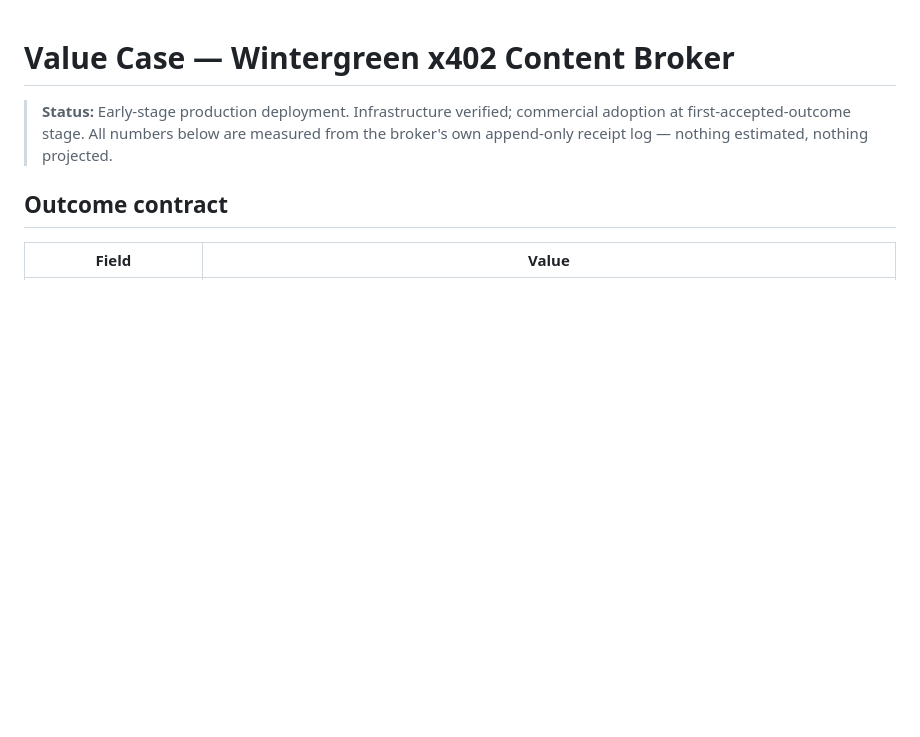
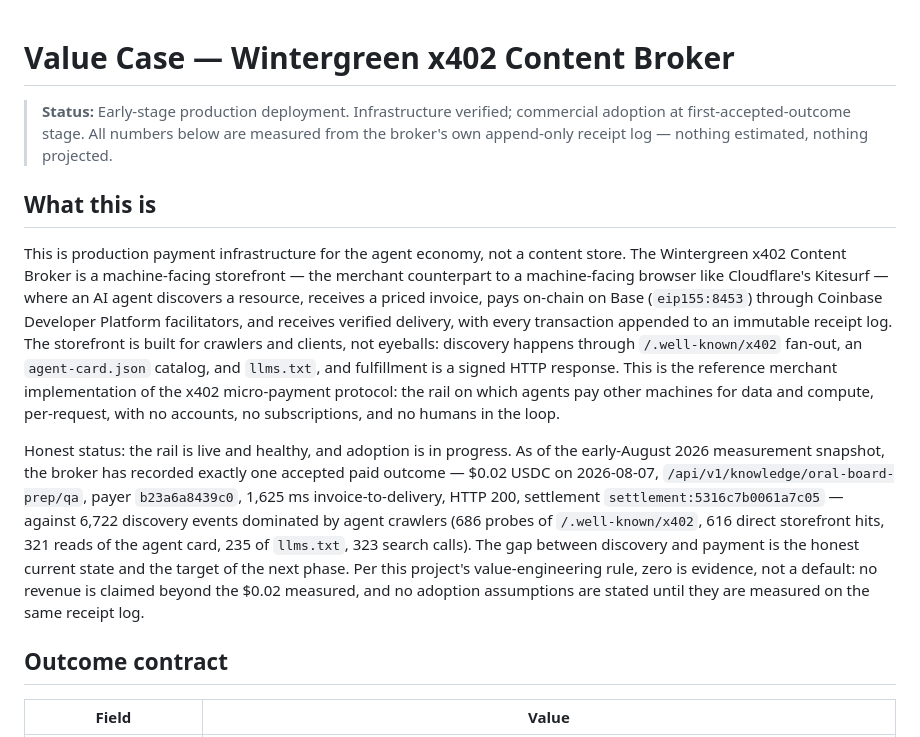
Before and after one commit to wintergreen-ventures/x402-content-broker, a Markdown page: docs/VALUE_CASE.md, the part around the change. Drawn GitHub-style; blank space fills up the shorter version.

```diff
--- a/docs/VALUE_CASE.md
+++ b/docs/VALUE_CASE.md
@@ -1,6 +1,12 @@
 # Value Case — Wintergreen x402 Content Broker
 
 > **Status:** Early-stage production deployment. Infrastructure verified; commercial adoption at first-accepted-outcome stage. All numbers below are measured from the broker's own append-only receipt log — nothing estimated, nothing projected.
+
+## What this is
+
+This is production payment infrastructure for the agent economy, not a content store. The Wintergreen x402 Content Broker is a machine-facing storefront — the merchant counterpart to a machine-facing browser like Cloudflare's Kitesurf — where an AI agent discovers a resource, receives a priced invoice, pays on-chain on Base (`eip155:8453`) through Coinbase Developer Platform facilitators, and receives verified delivery, with every transaction appended to an immutable receipt log. The storefront is built for crawlers and clients, not eyeballs: discovery happens through `/.well-known/x402` fan-out, an `agent-card.json` catalog, and `llms.txt`, and fulfillment is a signed HTTP response. This is the reference merchant implementation of the x402 micro-payment protocol: the rail on which agents pay other machines for data and compute, per-request, with no accounts, no subscriptions, and no humans in the loop.
+
+Honest status: the rail is live and healthy, and adoption is in progress. As of the early-August 2026 measurement snapshot, the broker has recorded exactly one accepted paid outcome — $0.02 USDC on 2026-08-07, `/api/v1/knowledge/oral-board-prep/qa`, payer `b23a6a8439c0`, 1,625 ms invoice-to-delivery, HTTP 200, settlement `settlement:5316c7b0061a7c05` — against 6,722 discovery events dominated by agent crawlers (686 probes of `/.well-known/x402`, 616 direct storefront hits, 321 reads of the agent card, 235 of `llms.txt`, 323 search calls). The gap between discovery and payment is the honest current state and the target of the next phase. Per this project's value-engineering rule, zero is evidence, not a default: no revenue is claimed beyond the $0.02 measured, and no adoption assumptions are stated until they are measured on the same receipt log.
 
 ## Outcome contract
 
```
Also changed, not shown: README.md (+4 -2 lines).
